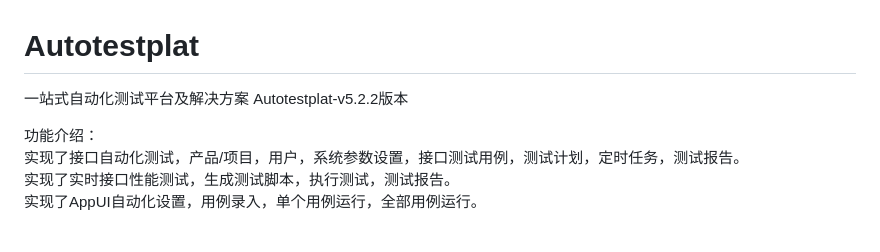
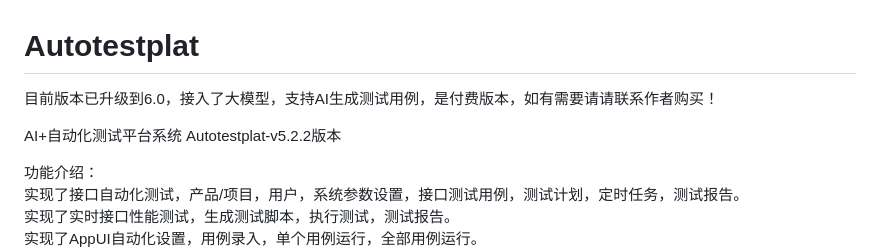
Before and after one commit to testdevhome/Autotestplat, a Markdown page: README.md, the part around the change. Drawn GitHub-style; blank space fills up the shorter version.

```diff
--- a/README.md
+++ b/README.md
@@ -1,5 +1,8 @@
 # Autotestplat
-一站式自动化测试平台及解决方案
+
+目前版本已升级到6.0，接入了大模型，支持AI生成测试用例，是付费版本，如有需要请请联系作者购买！
+
+AI+自动化测试平台系统
 Autotestplat-v5.2.2版本
 
 功能介绍：<br>
```
